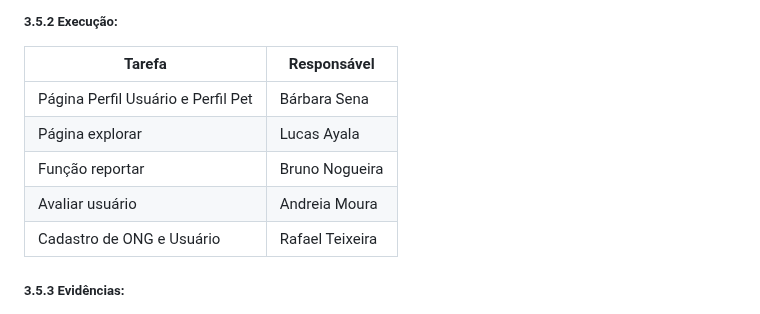
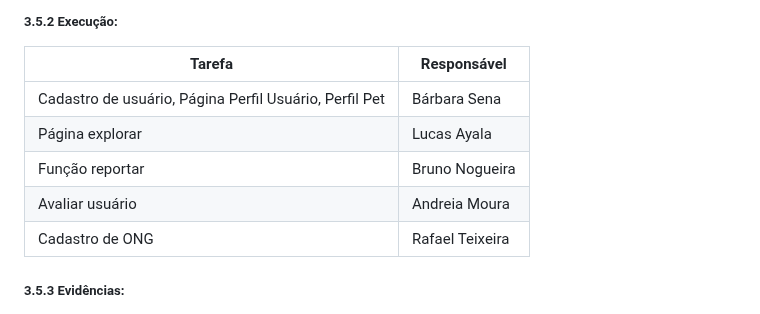
Before and after one commit to ICEI-PUC-Minas-PMV-ADS/pmv-ads-2023-1-e1-proj-web-t16-Time5-AdocaoPets, a Markdown page: docs/03-Metodologia.md, the part around the change. Drawn GitHub-style.

```diff
--- a/docs/03-Metodologia.md
+++ b/docs/03-Metodologia.md
@@ -161,11 +161,11 @@ Links: <br>
 
 | Tarefa | Responsável |
 | ------------- | ------------- |
-| Página Perfil Usuário e Perfil Pet  | Bárbara Sena |
+| Cadastro de usuário, Página Perfil Usuário, Perfil Pet  | Bárbara Sena |
 | Página explorar | Lucas Ayala |
 | Função reportar | Bruno Nogueira |
 | Avaliar usuário | Andreia Moura |
-| Cadastro de ONG e Usuário | Rafael Teixeira |
+| Cadastro de ONG | Rafael Teixeira |
 
 ##### 3.5.3 Evidências:
 
```
